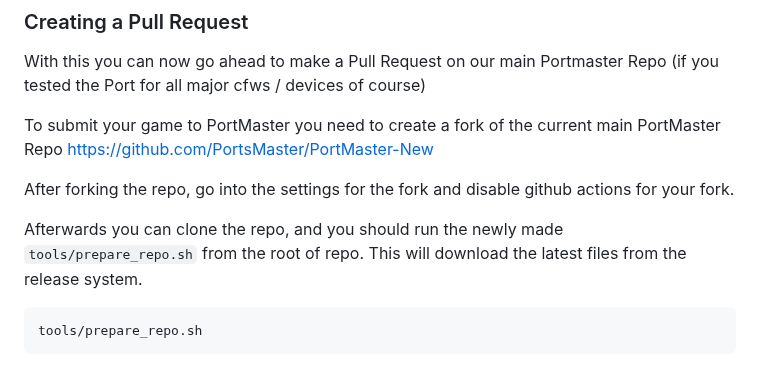
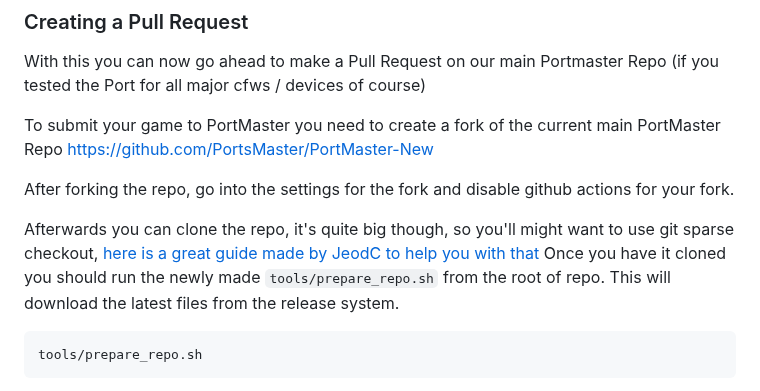
Before and after one commit to PortsMaster/PortMaster-Website, a Markdown page: content/markdown/packaging.markdown, the part around the change. GitHub-like rendering.

Commit message:
Update packaging.markdown
add guide for sparse checkout

````diff
--- a/content/markdown/packaging.markdown
+++ b/content/markdown/packaging.markdown
@@ -664,7 +664,8 @@ https://github.com/PortsMaster/PortMaster-New
 
 After forking the repo, go into the settings for the fork and disable github actions for your fork.
 
-Afterwards you can clone the repo, and you should run the newly made `tools/prepare_repo.sh` from the root of repo. This will download the latest files from the release system.
+Afterwards you can clone the repo, it's quite big though, so you'll might want to use git sparse checkout, [here is a great guide made by JeodC to help you with that](https://gist.github.com/JeodC/7a51211ad94ad6084d14042d80a62549)
+Once you have it cloned you should run the newly made `tools/prepare_repo.sh` from the root of repo. This will download the latest files from the release system.
 
 ```bash
 tools/prepare_repo.sh
````
